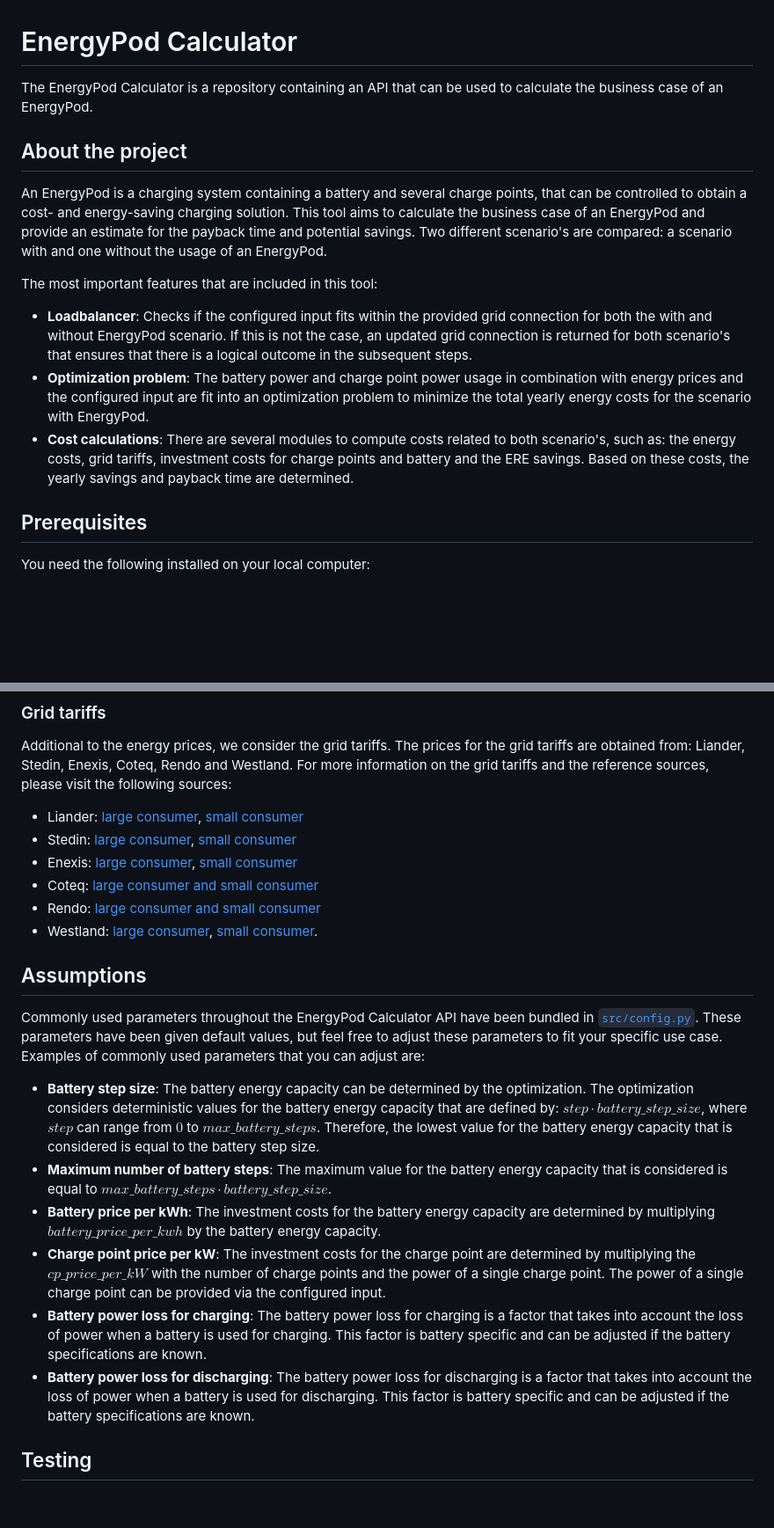
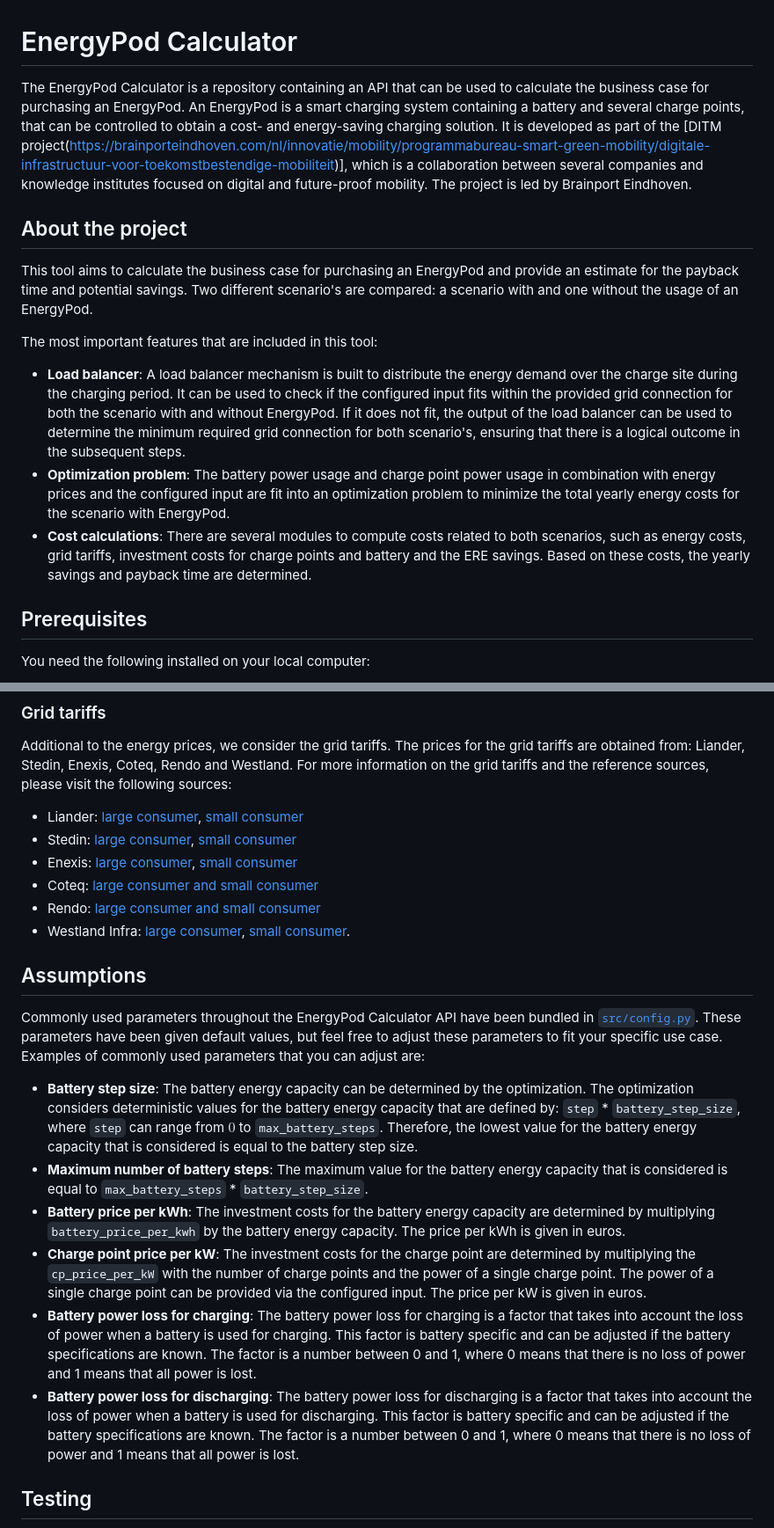
Before and after one commit to Infiniot/energy-pod-calculator, a Markdown page: README.md, 2 parts joined by grey strips. Shown: that part at 88% size. GitHub-like rendering; blank space fills up the shorter version.

Commit message:
Update documentation and README (#4)
* Update documentation and README

```diff
--- a/README.md
+++ b/README.md
@@ -1,13 +1,13 @@
 # EnergyPod Calculator
-The EnergyPod Calculator is a repository containing an API that can be used to calculate the business case of an EnergyPod.
+The EnergyPod Calculator is a repository containing an API that can be used to calculate the business case for purchasing an EnergyPod. An EnergyPod is a smart charging system containing a battery and several charge points, that can be controlled to obtain a cost- and energy-saving charging solution. It is developed as part of the [DITM project(https://brainporteindhoven.com/nl/innovatie/mobility/programmabureau-smart-green-mobility/digitale-infrastructuur-voor-toekomstbestendige-mobiliteit)], which is a collaboration between several companies and knowledge institutes focused on digital and future-proof mobility. The project is led by Brainport Eindhoven.
 
 ## About the project
- An EnergyPod is a charging system containing a battery and several charge points, that can be controlled to obtain a cost- and energy-saving charging solution. This tool aims to calculate the business case of an EnergyPod and provide an estimate for the payback time and potential savings. Two different scenario's are compared: a scenario with and one without the usage of an EnergyPod.
+This tool aims to calculate the business case for purchasing an EnergyPod and provide an estimate for the payback time and potential savings. Two different scenario's are compared: a scenario with and one without the usage of an EnergyPod.
 
  The most important features that are included in this tool:
- - **Loadbalancer**: Checks if the configured input fits within the provided grid connection for both the with and without EnergyPod scenario. If this is not the case, an updated grid connection is returned for both scenario's that ensures that there is a logical outcome in the subsequent steps.
- - **Optimization problem**: The battery power and charge point power usage in combination with energy prices and the configured input are fit into an optimization problem to minimize the total yearly energy costs for the scenario with EnergyPod.
- - **Cost calculations**: There are several modules to compute costs related to both scenario's, such as: the energy costs, grid tariffs, investment costs for charge points and battery and the ERE savings. Based on these costs, the yearly savings and payback time are determined.
+ - **Load balancer**: A load balancer mechanism is built to distribute the energy demand over the charge site during the charging period. It can be used to check if the configured input fits within the provided grid connection for both the scenario with and without EnergyPod. If it does not fit, the output of the load balancer can be used to determine the minimum required grid connection for both scenario's, ensuring that there is a logical outcome in the subsequent steps.
+ - **Optimization problem**: The battery power usage and charge point power usage in combination with energy prices and the configured input are fit into an optimization problem to minimize the total yearly energy costs for the scenario with EnergyPod.
+ - **Cost calculations**: There are several modules to compute costs related to both scenarios, such as energy costs, grid tariffs, investment costs for charge points and battery and the ERE savings. Based on these costs, the yearly savings and payback time are determined.
 
 ## Prerequisites
 You need the following installed on your local computer:
@@ -92,16 +92,16 @@ Additional to the energy prices, we consider the grid tariffs. The prices for th
 - Enexis: [large consumer](https://www.enexis.nl/zakelijk/aansluitingen/tarieven/tariefbladen), [small consumer](https://www.enexis.nl/tarieven/2026-elektriciteit-maandelijks)
 - Coteq: [large consumer and small consumer](https://coteqnetbeheer.nl/actuele-tarieven)
 - Rendo: [large consumer and small consumer](https://www.rendonetwerken.nl/zakelijk/tarieven-facturen/)
-- Westland: [large consumer](https://westlandinfra.nl/grootzakelijk/tarieven/bekijk-de-huidige-tarieven/), [small consumer](https://westlandinfra.nl/thuis-kleinzakelijk/tarieven/bekijk-de-huidige-tarieven/).
+- Westland Infra: [large consumer](https://westlandinfra.nl/grootzakelijk/tarieven/bekijk-de-huidige-tarieven/), [small consumer](https://westlandinfra.nl/thuis-kleinzakelijk/tarieven/bekijk-de-huidige-tarieven/).
 
 ## Assumptions
 Commonly used parameters throughout the EnergyPod Calculator API have been bundled in [`src/config.py`](./src/config.py). These parameters have been given default values, but feel free to adjust these parameters to fit your specific use case. Examples of commonly used parameters that you can adjust are:
-- **Battery step size**: The battery energy capacity can be determined by the optimization. The optimization considers deterministic values for the battery energy capacity that are defined by: $step \cdot battery\_step\_size$, where $step$ can range from $0$ to $max\_battery\_steps$. Therefore, the lowest value for the battery energy capacity that is considered is equal to the battery step size.
-- **Maximum number of battery steps**: The maximum value for the battery energy capacity that is considered is equal to $max\_battery\_steps \cdot battery\_step\_size$.
-- **Battery price per kWh**: The investment costs for the battery energy capacity are determined by multiplying $battery\_price\_per\_kwh$ by the battery energy capacity.
-- **Charge point price per kW**: The investment costs for the charge point are determined by multiplying the $cp\_price\_per\_kW$ with the number of charge points and the power of a single charge point. The power of a single charge point can be provided via the configured input.
-- **Battery power loss for charging**: The battery power loss for charging is a factor that takes into account the loss of power when a battery is used for charging. This factor is battery specific and can be adjusted if the battery specifications are known.
-- **Battery power loss for discharging**: The battery power loss for discharging is a factor that takes into account the loss of power when a battery is used for discharging. This factor is battery specific and can be adjusted if the battery specifications are known.
+- **Battery step size**: The battery energy capacity can be determined by the optimization. The optimization considers deterministic values for the battery energy capacity that are defined by: `step` * `battery_step_size`, where `step` can range from $0$ to `max_battery_steps`. Therefore, the lowest value for the battery energy capacity that is considered is equal to the battery step size.
+- **Maximum number of battery steps**: The maximum value for the battery energy capacity that is considered is equal to `max_battery_steps` * `battery_step_size`.
+- **Battery price per kWh**: The investment costs for the battery energy capacity are determined by multiplying `battery_price_per_kwh` by the battery energy capacity. The price per kWh is given in euros.
+- **Charge point price per kW**: The investment costs for the charge point are determined by multiplying the `cp_price_per_kW` with the number of charge points and the power of a single charge point. The power of a single charge point can be provided via the configured input. The price per kW is given in euros.
+- **Battery power loss for charging**: The battery power loss for charging is a factor that takes into account the loss of power when a battery is used for charging. This factor is battery specific and can be adjusted if the battery specifications are known. The factor is a number between 0 and 1, where 0 means that there is no loss of power and 1 means that all power is lost.
+- **Battery power loss for discharging**: The battery power loss for discharging is a factor that takes into account the loss of power when a battery is used for discharging. This factor is battery specific and can be adjusted if the battery specifications are known. The factor is a number between 0 and 1, where 0 means that there is no loss of power and 1 means that all power is lost.
 
 ## Testing
 Integration and unit tests for the modules in [`src/application`](./src/application/) can be found in [`tests/`](./tests/) folder. All tests need to have passed before committing any new code.
```
Also changed, not shown: other parts of README.md (+1 -1 lines), docs/architecture/api_architecture.md (+25 -17 lines), docs/architecture/api_components.drawio.png, 1 other file.
